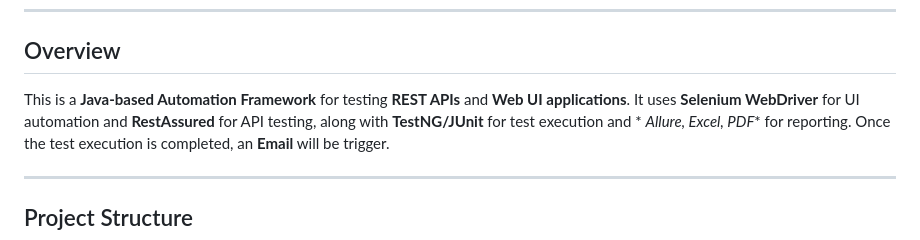
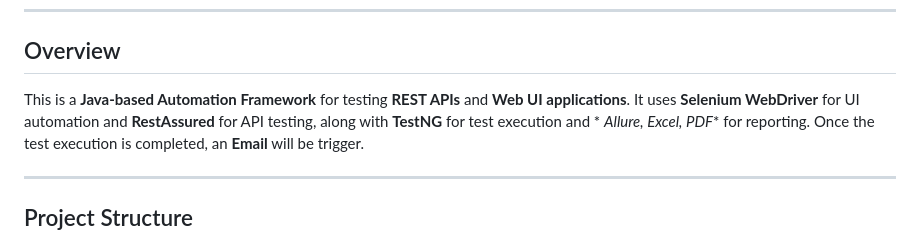
Before and after one commit to swapnildamate/sentinel-tests, a Markdown page: README.md, the part around the change printed below. Rendered like a GitHub page.

```diff
--- a/README.md
+++ b/README.md
@@ -7,7 +7,7 @@ Guardian of software quality.
 ## Overview
 
 This is a **Java-based Automation Framework** for testing **REST APIs** and **Web UI applications**. It uses **Selenium
-WebDriver** for UI automation and **RestAssured** for API testing, along with **TestNG/JUnit** for test execution and *
+WebDriver** for UI automation and **RestAssured** for API testing, along with **TestNG** for test execution and *
 *Allure, Excel, PDF** for reporting. Once the test execution is completed, an **Email** will be trigger.
 
 ---
```
Also changed, not shown: other parts of README.md (+1 -0 lines).
